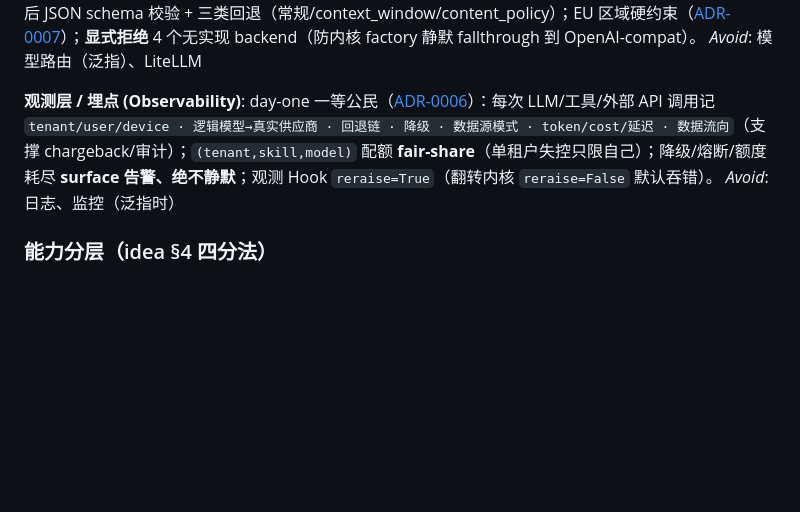
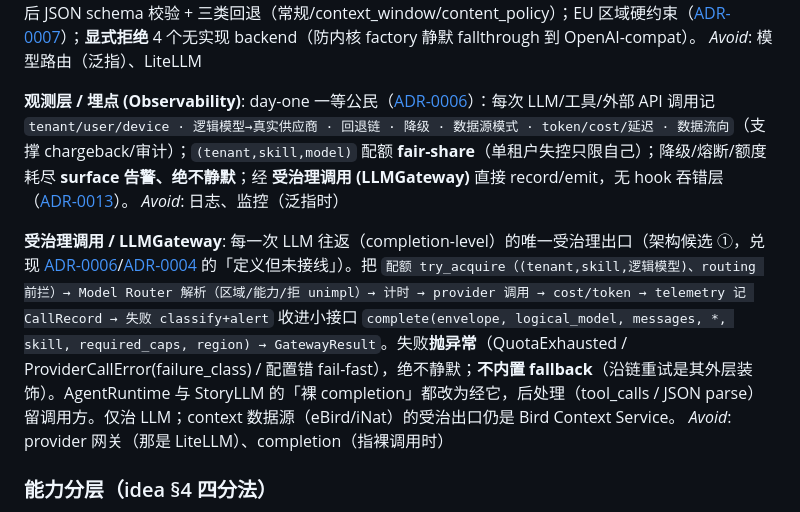
Before and after one commit to xinzhuwang-wxz/BIRD-BOT, a Markdown page: CONTEXT.md, the part around the change. Rendered like a GitHub page; blank space fills up the shorter version.

```diff
--- a/CONTEXT.md
+++ b/CONTEXT.md
@@ -109,8 +109,12 @@ _Avoid_: 频率（指标签时）
 _Avoid_: 模型路由（泛指）、LiteLLM
 
 **观测层 / 埋点 (Observability)**:
-day-one 一等公民（[ADR-0006](docs/adr/0006-observability-first-class.md)）：每次 LLM/工具/外部 API 调用记 `tenant/user/device · 逻辑模型→真实供应商 · 回退链 · 降级 · 数据源模式 · token/cost/延迟 · 数据流向`（支撑 chargeback/审计）；`(tenant,skill,model)` 配额 **fair-share**（单租户失控只限自己）；降级/熔断/额度耗尽 **surface 告警、绝不静默**；观测 Hook `reraise=True`（翻转内核 `reraise=False` 默认吞错）。
+day-one 一等公民（[ADR-0006](docs/adr/0006-observability-first-class.md)）：每次 LLM/工具/外部 API 调用记 `tenant/user/device · 逻辑模型→真实供应商 · 回退链 · 降级 · 数据源模式 · token/cost/延迟 · 数据流向`（支撑 chargeback/审计）；`(tenant,skill,model)` 配额 **fair-share**（单租户失控只限自己）；降级/熔断/额度耗尽 **surface 告警、绝不静默**；经 **受治理调用 (LLMGateway)** 直接 record/emit，无 hook 吞错层（[ADR-0013](docs/adr/0013-self-hosted-runtime-litellm.md)）。
 _Avoid_: 日志、监控（泛指时）
+
+**受治理调用 / LLMGateway**:
+每一次 LLM 往返（completion-level）的唯一受治理出口（架构候选 ①，兑现 [ADR-0006](docs/adr/0006-observability-first-class.md)/[ADR-0004](docs/adr/0004-tenant-isolation-pool-bridge.md) 的「定义但未接线」）。把 `配额 try_acquire（(tenant,skill,逻辑模型)、routing 前拦）→ Model Router 解析（区域/能力/拒 unimpl）→ 计时 → provider 调用 → cost/token → telemetry 记 CallRecord → 失败 classify+alert` 收进小接口 `complete(envelope, logical_model, messages, *, skill, required_caps, region) → GatewayResult`。失败**抛异常**（QuotaExhausted / ProviderCallError(failure_class) / 配置错 fail-fast），绝不静默；**不内置 fallback**（沿链重试是其外层装饰）。AgentRuntime 与 StoryLLM 的「裸 completion」都改为经它，后处理（tool_calls / JSON parse）留调用方。仅治 LLM；context 数据源（eBird/iNat）的受治出口仍是 Bird Context Service。
+_Avoid_: provider 网关（那是 LiteLLM）、completion（指裸调用时）
 
 ### 能力分层（idea §4 四分法）
 
```
Also changed, not shown: docs/adr/0014-llm-gateway-governed-call.md (added, +31 -0 lines).
